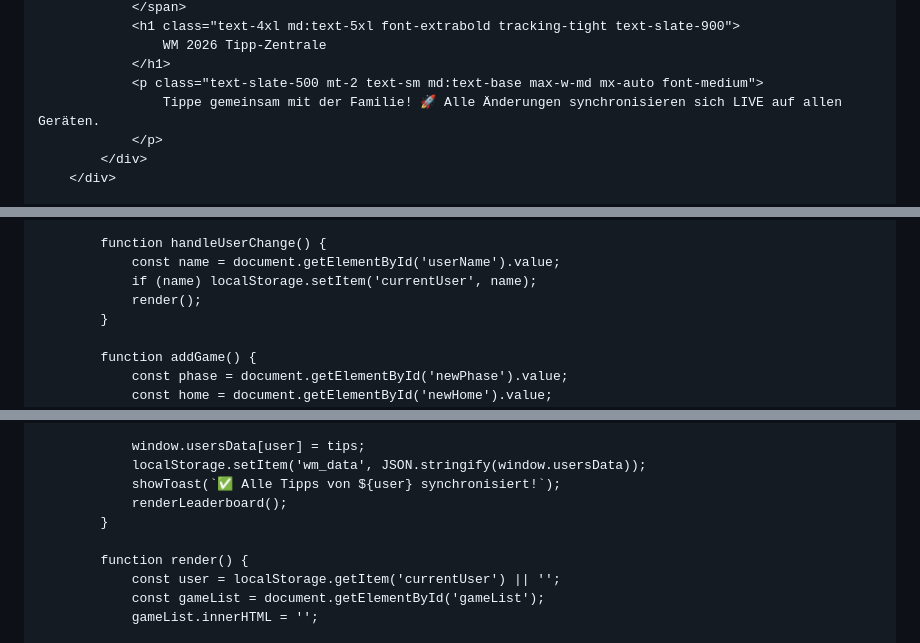
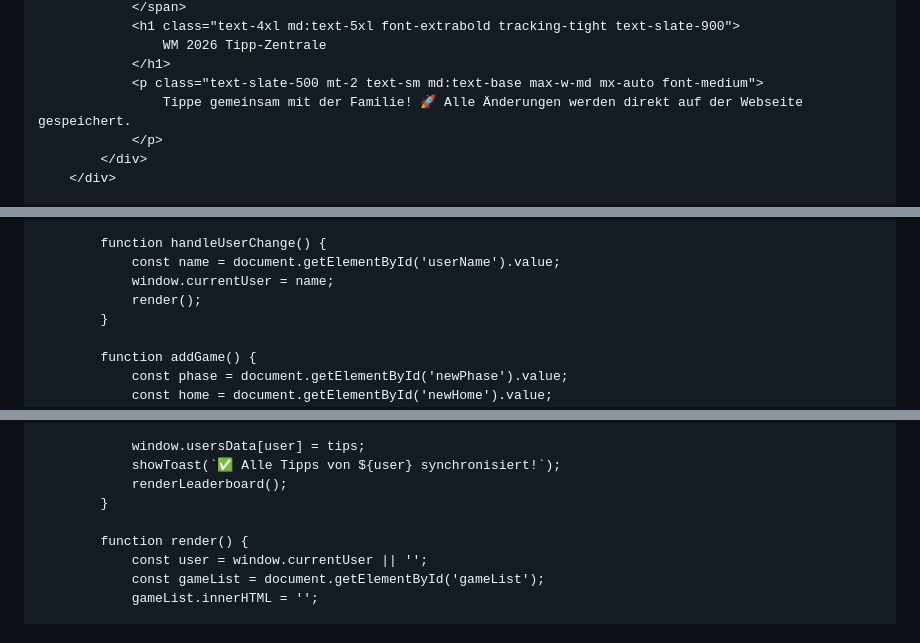
Before and after one commit to dwainschwarzer575-commits/Tipprunde, a Markdown page: README.md, 3 parts joined by grey strips. GitHub-like rendering.

```diff
--- a/README.md
+++ b/README.md
@@ -57,7 +57,7 @@
                 WM 2026 Tipp-Zentrale
             </h1>
             <p class="text-slate-500 mt-2 text-sm md:text-base max-w-md mx-auto font-medium">
-                Tippe gemeinsam mit der Familie! 🚀 Alle Änderungen synchronisieren sich LIVE auf allen Geräten.
+                Tippe gemeinsam mit der Familie! 🚀 Alle Änderungen werden direkt auf der Webseite gespeichert.
             </p>
         </div>
     </div>
@@ -262,7 +249,7 @@
 
         function handleUserChange() {
             const name = document.getElementById('userName').value;
-            if (name) localStorage.setItem('currentUser', name);
+            window.currentUser = name;
             render();
         }
 
@@ -362,13 +345,12 @@
             });
 
             window.usersData[user] = tips;
-            localStorage.setItem('wm_data', JSON.stringify(window.usersData));
             showToast(`✅ Alle Tipps von ${user} synchronisiert!`);
             renderLeaderboard();
         }
 
         function render() {
-            const user = localStorage.getItem('currentUser') || '';
+            const user = window.currentUser || '';
             const gameList = document.getElementById('gameList');
             gameList.innerHTML = '';
 
```
Also changed, not shown: other parts of README.md (+18 -35 lines).
